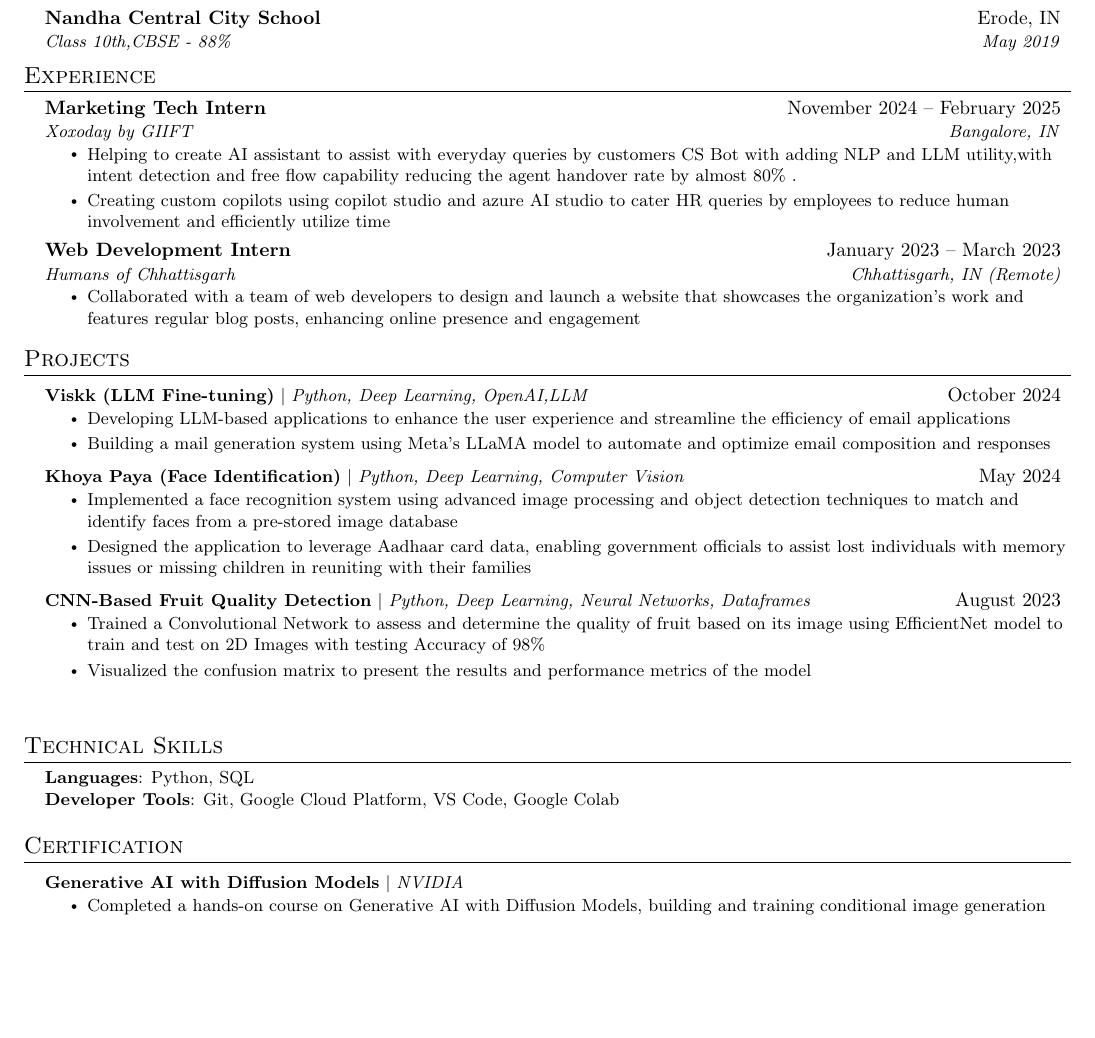
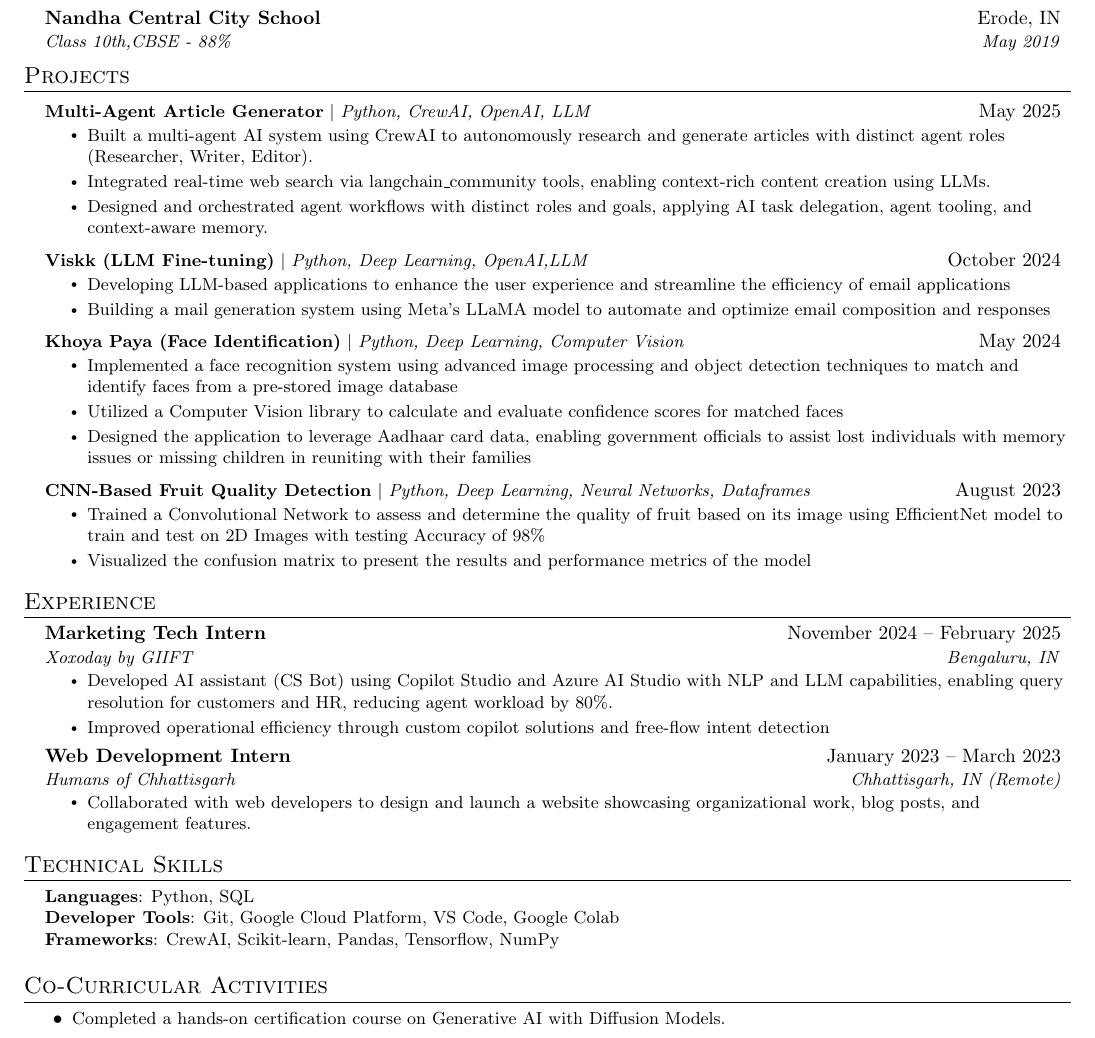
Before and after one commit to Vanshdugar/Resume, a LaTeX document (main.tex): part of the page, cut so that both start at the same text, the shorter picture padded with empty space. Compiled offline with pdfLaTeX.

Commit message:
added project and changed layouts

```diff
--- a/main.tex
+++ b/main.tex
@@ -1,6 +1,6 @@
 
 
-\documentclass[letterpaper,10pt]{article}
+\documentclass[letterpaper,10.5pt]{article}
 \usepackage{enumitem}
 \usepackage{latexsym}
 \usepackage[empty]{fullpage}
@@ -132,18 +132,6 @@
   \resumeSubHeadingListEnd
 
 
-%-----------EXPERIENCE-----------
-\section{Experience}
-  \resumeSubHeadingListStart
-   \resumeSubheading
-      {Marketing Tech Intern }{November 2024 -- February 2025}
-      {Xoxoday by GIIFT}{Bangalore, IN}
-      \resumeItemListStart
-        \resumeItem{Helping to create AI assistant to assist with everyday queries by customers CS Bot with adding NLP and LLM utility,with intent detection and free flow capability reducing the agent handover rate by  almost 80\% .}
-        \resumeItem{Creating custom copilots using copilot studio and azure AI studio to cater HR queries by employees to reduce human involvement and efficiently utilize time}
-      \resumeItemListEnd
-
-
 
 
 % -----------Multiple Positions Heading-----------
@@ -156,22 +144,21 @@
 %    \resumeSubHeadingListEnd
 %-------------------------------------------
 
-    \resumeSubheading
-      {Web Development Intern }{January 2023 -- March 2023}
-      {Humans of Chhattisgarh}{Chhattisgarh, IN (Remote)}
-      \resumeItemListStart
-        \resumeItem{Collaborated with a team of web developers to design and launch a website that showcases the organization's work and features regular blog posts, enhancing online presence and engagement}
 
-    \resumeItemListEnd
-
-
-
-  \resumeSubHeadingListEnd
 
 
 %-----------PROJECTS-----------
 \section{Projects}
-    \resumeSubHeadingListStart
+\resumeSubHeadingListStart
+  \resumeProjectHeading
+    {\textbf{Multi-Agent Article Generator} $|$ \emph{Python, CrewAI, OpenAI, LLM}}{May 2025}
+    \resumeItemListStart
+      \resumeItem{Built a multi-agent AI system using CrewAI to autonomously research and generate articles with distinct agent roles (Researcher, Writer, Editor).}
+      \resumeItem{Integrated real-time web search via langchain\_community tools, enabling context-rich content creation using LLMs.}
+      \resumeItem{Designed and orchestrated agent workflows with distinct roles and goals, applying AI task delegation, agent tooling, and context-aware memory.}
+    \resumeItemListEnd
+
+
 
       \resumeProjectHeading
           {\textbf{Viskk (LLM Fine-tuning)} $|$ \emph{Python, Deep Learning, OpenAI,LLM}}{October 2024}
@@ -183,7 +170,9 @@
       \resumeProjectHeading
           {\textbf{Khoya Paya (Face Identification)} $|$ \emph{Python, Deep Learning, Computer Vision}}{May 2024}
           \resumeItemListStart
-            \resumeItem{Implemented a face recognition system using advanced image processing and object detection techniques to match and identify faces from a pre-stored image database}
+            \resumeItem{Implemented a face recognition system using advanced image processing and object detection techniques to match and
+ identify faces from a pre-stored image database}
+            \resumeItem{Utilized a Computer Vision library to calculate and evaluate confidence scores for matched faces}
             \resumeItem{Designed the application to leverage Aadhaar card data, enabling government officials to assist lost individuals with memory issues or missing children in reuniting with their families}
           \resumeItemListEnd
       \resumeProjectHeading
@@ -192,12 +181,33 @@
             \resumeItem{Trained a Convolutional Network to assess and determine the quality of fruit based on its image using EfficientNet model to train and test on 2D Images with testing Accuracy of 98\%}
             \resumeItem{Visualized the confusion matrix to present the results and performance metrics of the model}
           \resumeItemListEnd
-      \resumeProjectHeading
+\resumeSubHeadingListEnd
 
 
-          \resumeItemListEnd
 
 
+%-----------EXPERIENCE-----------
+\section{Experience}
+  \resumeSubHeadingListStart
+   \resumeSubheading
+      {Marketing Tech Intern }{November 2024 -- February 2025}
+      {Xoxoday by GIIFT}{Bengaluru, IN}
+      \resumeItemListStart
+        \resumeItem{Developed AI assistant (CS Bot) using Copilot Studio and Azure AI Studio with NLP and LLM capabilities, enabling query resolution for customers and HR, reducing agent workload by 80\%.}
+        \resumeItem{Improved operational efficiency through custom copilot solutions and free-flow intent detection}
+      \resumeItemListEnd
+         \resumeSubheading
+      {Web Development Intern }{January 2023 -- March 2023}
+      {Humans of Chhattisgarh}{Chhattisgarh, IN (Remote)}
+      \resumeItemListStart
+        \resumeItem{Collaborated with web developers to design and launch a website showcasing organizational work, blog posts, and engagement features.}
+
+
+    \resumeItemListEnd
+
+
+
+  \resumeSubHeadingListEnd
 
 
 %
@@ -206,14 +216,13 @@
  \begin{itemize}[leftmargin=0.15in, label={}]
     \small{\item{
      \textbf{Languages}{: Python, SQL } \\
-     \textbf{Developer Tools}{: Git, Google Cloud Platform, VS Code, Google Colab}
+     \textbf{Developer Tools}{: Git, Google Cloud Platform, VS Code, Google Colab} \\
+     \textbf{Frameworks}{: CrewAI, Scikit-learn, Pandas, Tensorflow, NumPy }
 
     }}
  \end{itemize}
-\section{Certification}
-    \resumeSubHeadingListStart
-
-      \resumeProjectHeading
-          {\textbf{Generative AI with Diffusion Models} $|$ \emph{NVIDIA}}{}
+\section{Co-Curricular Activities}
           \resumeItemListStart
-            \resumeItem{Completed a hands-on course on Generative AI with Diffusion Models, building and training conditional image generation models using U-Net and classifier-free guidance.
+            \resumeItem{Completed a hands-on certification course on Generative AI with Diffusion Models.
+            }
+            \resumeItem{Presented "Enhancing Power Transformer Reliability with Machine Learning-Based Fault Detection and Data Analysis" (DOI:10.1007/978-3-031-80839-5\_2) at IETCIT 2024.
```
Also changed, not shown: main.tex (20 more changed lines).
